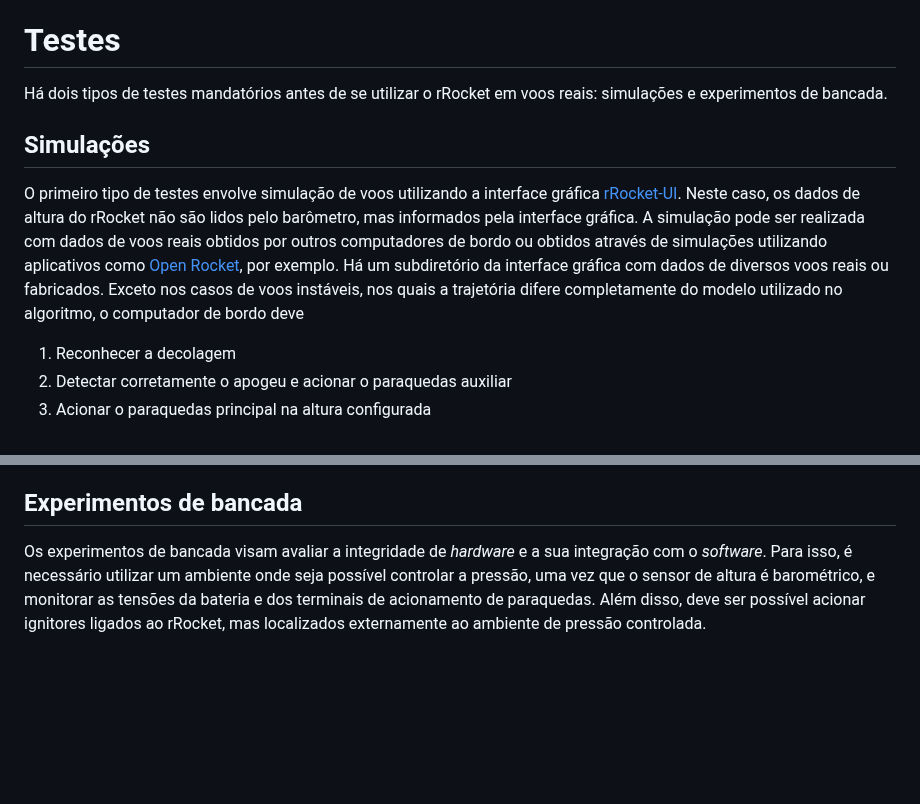
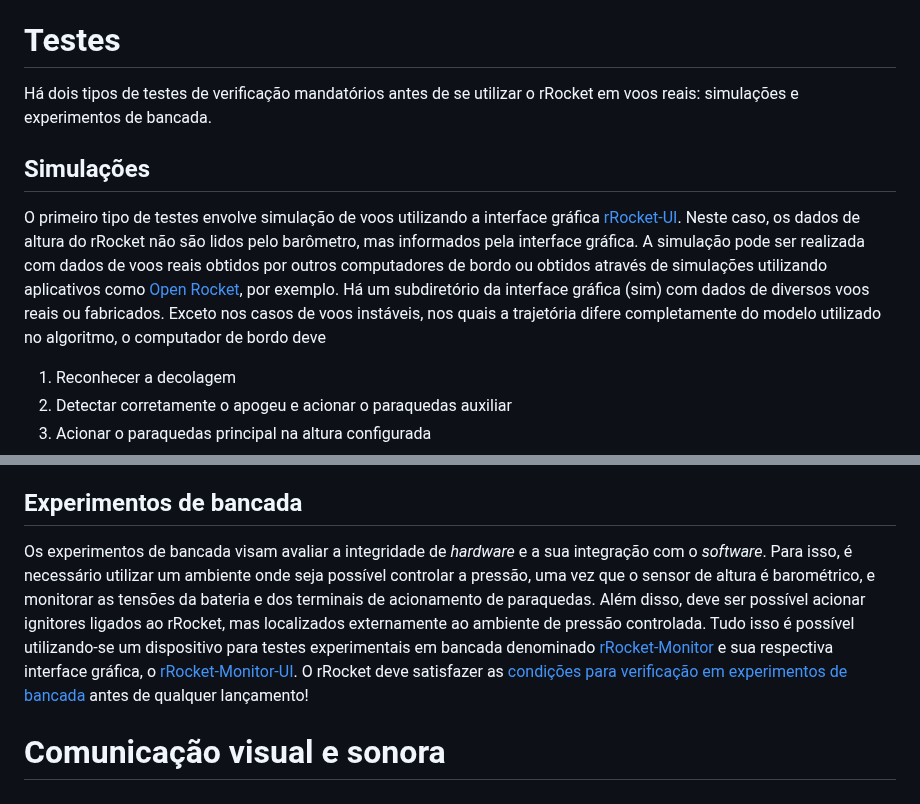
Before and after one commit to gbertoldo/rRocket, a Markdown page: README.md, 2 parts joined by grey strips. GitHub-like rendering; blank space fills up the shorter version.

```diff
--- a/README.md
+++ b/README.md
@@ -69,10 +69,10 @@ Procedimento de carregamento de _firmware_
 
 # Testes
 
-Há dois tipos de testes mandatórios antes de se utilizar o rRocket em voos reais: simulações e experimentos de bancada.
+Há dois tipos de testes de verificação mandatórios antes de se utilizar o rRocket em voos reais: simulações e experimentos de bancada.
 
 ## Simulações
-O primeiro tipo de testes envolve simulação de voos utilizando a interface gráfica [rRocket-UI](https://github.com/gbertoldo/rRocket-UI). Neste caso, os dados de altura do rRocket não são lidos pelo barômetro, mas informados pela interface gráfica. A simulação pode ser realizada com dados de voos reais obtidos por outros computadores de bordo ou obtidos através de simulações utilizando aplicativos como [Open Rocket](https://openrocket.info/index.html), por exemplo. Há um subdiretório da interface gráfica com dados de diversos voos reais ou fabricados. Exceto nos casos de voos instáveis, nos quais a trajetória difere completamente do modelo utilizado no algoritmo, o computador de bordo deve
+O primeiro tipo de testes envolve simulação de voos utilizando a interface gráfica [rRocket-UI](https://github.com/gbertoldo/rRocket-UI). Neste caso, os dados de altura do rRocket não são lidos pelo barômetro, mas informados pela interface gráfica. A simulação pode ser realizada com dados de voos reais obtidos por outros computadores de bordo ou obtidos através de simulações utilizando aplicativos como [Open Rocket](https://openrocket.info/index.html), por exemplo. Há um subdiretório da interface gráfica (sim) com dados de diversos voos reais ou fabricados. Exceto nos casos de voos instáveis, nos quais a trajetória difere completamente do modelo utilizado no algoritmo, o computador de bordo deve
 1. Reconhecer a decolagem
 2. Detectar corretamente o apogeu e acionar o paraquedas auxiliar
 3. Acionar o paraquedas principal na altura configurada
@@ -84,4 +84,6 @@ Observação: antes da liberação de uma nova versão do rRocket, o dispositivo
 
 ## Experimentos de bancada
 
-Os experimentos de bancada visam avaliar a integridade de _hardware_ e a sua integração com o _software_. Para isso, é necessário utilizar um ambiente onde seja possível controlar a pressão, uma vez que o sensor de altura  é barométrico, e monitorar as tensões da bateria e dos terminais de acionamento de paraquedas. Além disso, deve ser possível acionar ignitores ligados ao rRocket, mas localizados externamente ao ambiente de pressão controlada.
+Os experimentos de bancada visam avaliar a integridade de _hardware_ e a sua integração com o _software_. Para isso, é necessário utilizar um ambiente onde seja possível controlar a pressão, uma vez que o sensor de altura  é barométrico, e monitorar as tensões da bateria e dos terminais de acionamento de paraquedas. Além disso, deve ser possível acionar ignitores ligados ao rRocket, mas localizados externamente ao ambiente de pressão controlada. Tudo isso é possível utilizando-se um dispositivo para testes experimentais em bancada denominado [rRocket-Monitor](https://github.com/gbertoldo/rRocket-Monitor) e sua respectiva interface gráfica, o [rRocket-Monitor-UI](https://github.com/gbertoldo/rRocket-Monitor-UI). O rRocket deve satisfazer as [condições para verificação em experimentos de bancada](https://github.com/gbertoldo/rRocket-Monitor-UI?tab=readme-ov-file#procedimento-de-teste-do-rrocket) antes de qualquer lançamento!
+
+# Comunicação visual e sonora
```
